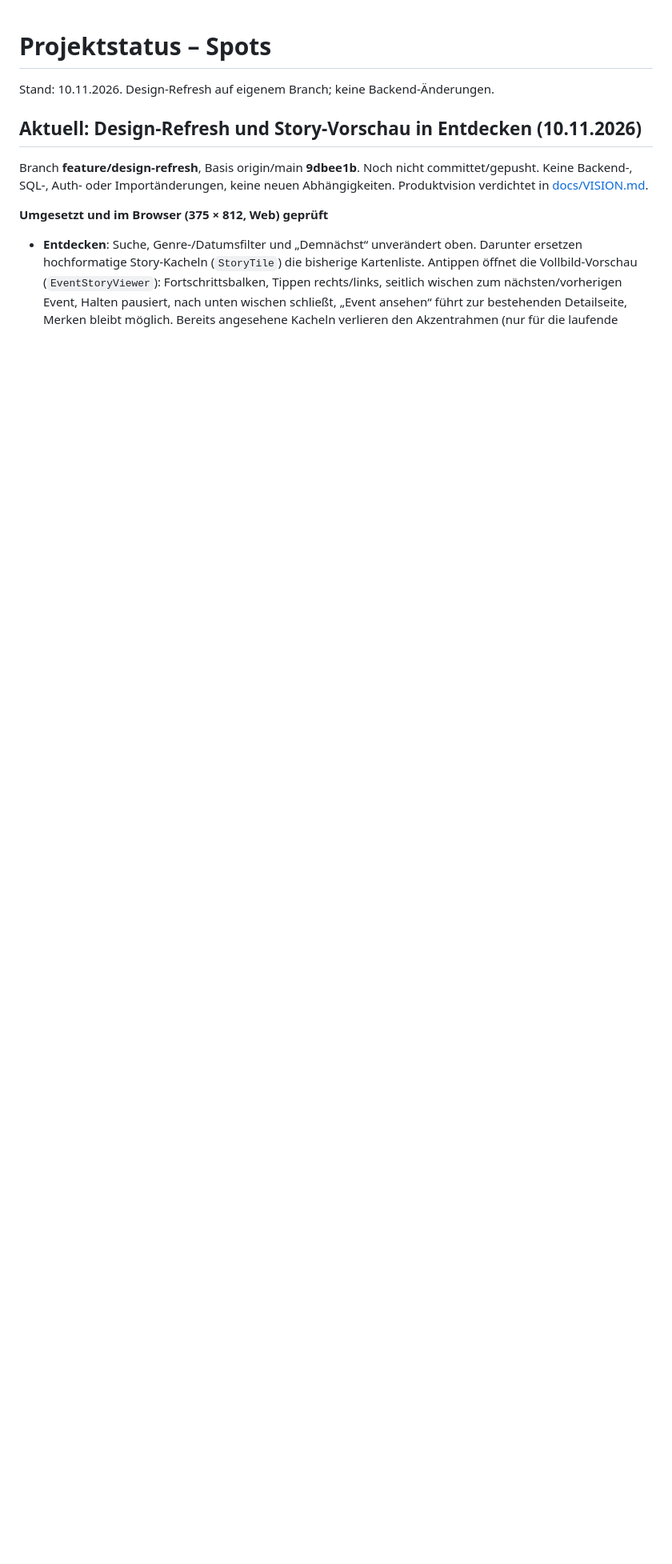
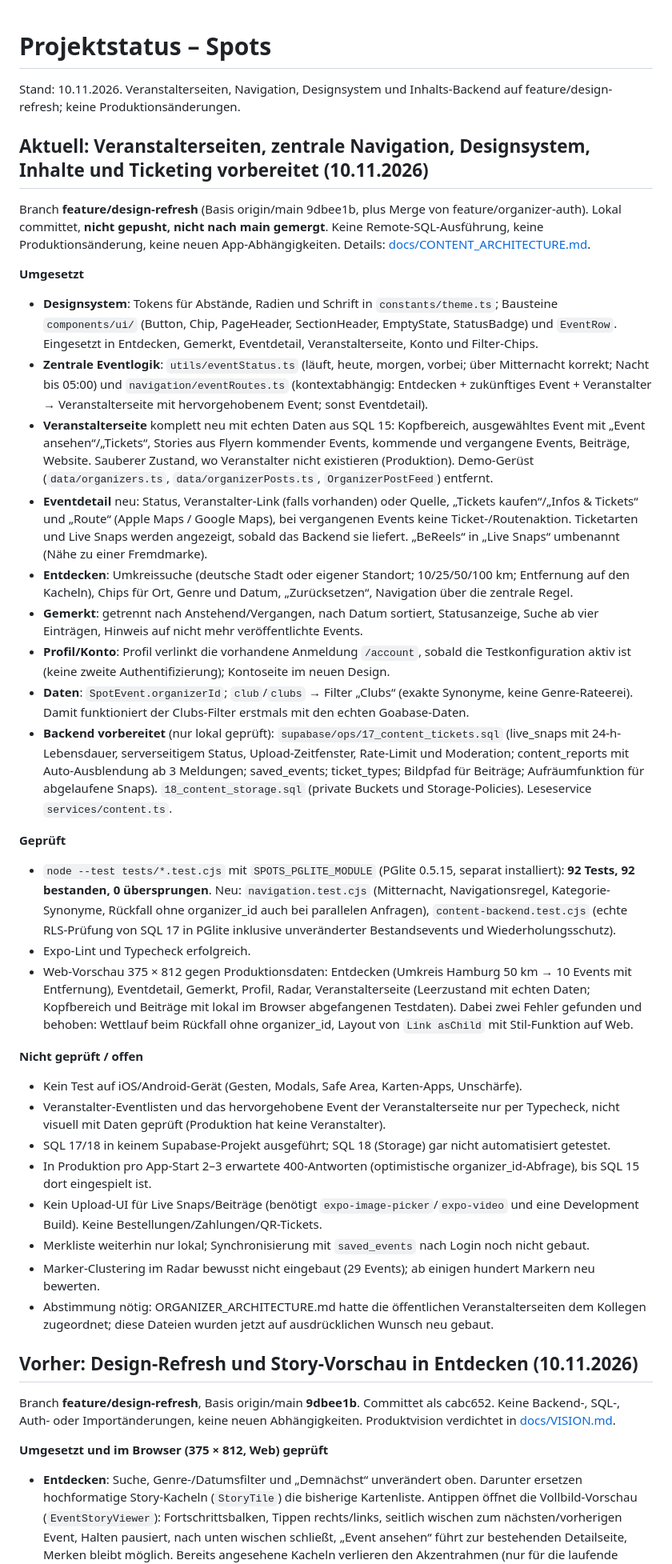
Before and after one commit to nenokomo/Spots., a Markdown page: PROJECT_STATUS.md, the part around the change. Shown at 80% size. Rendered like a GitHub page; blank space fills up the shorter version.

```diff
--- a/PROJECT_STATUS.md
+++ b/PROJECT_STATUS.md
@@ -1,10 +1,40 @@
 # Projektstatus – Spots
 
-Stand: 10.11.2026. Design-Refresh auf eigenem Branch; keine Backend-Änderungen.
+Stand: 10.11.2026. Veranstalterseiten, Navigation, Designsystem und Inhalts-Backend auf feature/design-refresh; keine Produktionsänderungen.
 
-## Aktuell: Design-Refresh und Story-Vorschau in Entdecken (10.11.2026)
+## Aktuell: Veranstalterseiten, zentrale Navigation, Designsystem, Inhalte und Ticketing vorbereitet (10.11.2026)
 
-Branch **feature/design-refresh**, Basis origin/main **9dbee1b**. Noch nicht committet/gepusht. Keine Backend-, SQL-, Auth- oder Importänderungen, keine neuen Abhängigkeiten. Produktvision verdichtet in [docs/VISION.md](docs/VISION.md).
+Branch **feature/design-refresh** (Basis origin/main 9dbee1b, plus Merge von feature/organizer-auth). Lokal committet, **nicht gepusht, nicht nach main gemergt**. Keine Remote-SQL-Ausführung, keine Produktionsänderung, keine neuen App-Abhängigkeiten. Details: [docs/CONTENT_ARCHITECTURE.md](docs/CONTENT_ARCHITECTURE.md).
+
+**Umgesetzt**
+- **Designsystem**: Tokens für Abstände, Radien und Schrift in `constants/theme.ts`; Bausteine `components/ui/` (Button, Chip, PageHeader, SectionHeader, EmptyState, StatusBadge) und `EventRow`. Eingesetzt in Entdecken, Gemerkt, Eventdetail, Veranstalterseite, Konto und Filter-Chips.
+- **Zentrale Eventlogik**: `utils/eventStatus.ts` (läuft, heute, morgen, vorbei; über Mitternacht korrekt; Nacht bis 05:00) und `navigation/eventRoutes.ts` (kontextabhängig: Entdecken + zukünftiges Event + Veranstalter → Veranstalterseite mit hervorgehobenem Event; sonst Eventdetail).
+- **Veranstalterseite** komplett neu mit echten Daten aus SQL 15: Kopfbereich, ausgewähltes Event mit „Event ansehen“/„Tickets“, Stories aus Flyern kommender Events, kommende und vergangene Events, Beiträge, Website. Sauberer Zustand, wo Veranstalter nicht existieren (Produktion). Demo-Gerüst (`data/organizers.ts`, `data/organizerPosts.ts`, `OrganizerPostFeed`) entfernt.
+- **Eventdetail** neu: Status, Veranstalter-Link (falls vorhanden) oder Quelle, „Tickets kaufen“/„Infos & Tickets“ und „Route“ (Apple Maps / Google Maps), bei vergangenen Events keine Ticket-/Routenaktion. Ticketarten und Live Snaps werden angezeigt, sobald das Backend sie liefert. „BeReels“ in „Live Snaps“ umbenannt (Nähe zu einer Fremdmarke).
+- **Entdecken**: Umkreissuche (deutsche Stadt oder eigener Standort; 10/25/50/100 km; Entfernung auf den Kacheln), Chips für Ort, Genre und Datum, „Zurücksetzen“, Navigation über die zentrale Regel.
+- **Gemerkt**: getrennt nach Anstehend/Vergangen, nach Datum sortiert, Statusanzeige, Suche ab vier Einträgen, Hinweis auf nicht mehr veröffentlichte Events.
+- **Profil/Konto**: Profil verlinkt die vorhandene Anmeldung `/account`, sobald die Testkonfiguration aktiv ist (keine zweite Authentifizierung); Kontoseite im neuen Design.
+- **Daten**: `SpotEvent.organizerId`; `club`/`clubs` → Filter „Clubs“ (exakte Synonyme, keine Genre-Rateerei). Damit funktioniert der Clubs-Filter erstmals mit den echten Goabase-Daten.
+- **Backend vorbereitet** (nur lokal geprüft): `supabase/ops/17_content_tickets.sql` (live_snaps mit 24-h-Lebensdauer, serverseitigem Status, Upload-Zeitfenster, Rate-Limit und Moderation; content_reports mit Auto-Ausblendung ab 3 Meldungen; saved_events; ticket_types; Bildpfad für Beiträge; Aufräumfunktion für abgelaufene Snaps). `18_content_storage.sql` (private Buckets und Storage-Policies). Leseservice `services/content.ts`.
+
+**Geprüft**
+- `node --test tests/*.test.cjs` mit `SPOTS_PGLITE_MODULE` (PGlite 0.5.15, separat installiert): **92 Tests, 92 bestanden, 0 übersprungen**. Neu: `navigation.test.cjs` (Mitternacht, Navigationsregel, Kategorie-Synonyme, Rückfall ohne organizer_id auch bei parallelen Anfragen), `content-backend.test.cjs` (echte RLS-Prüfung von SQL 17 in PGlite inklusive unveränderter Bestandsevents und Wiederholungsschutz).
+- Expo-Lint und Typecheck erfolgreich.
+- Web-Vorschau 375 × 812 gegen Produktionsdaten: Entdecken (Umkreis Hamburg 50 km → 10 Events mit Entfernung), Eventdetail, Gemerkt, Profil, Radar, Veranstalterseite (Leerzustand mit echten Daten; Kopfbereich und Beiträge mit lokal im Browser abgefangenen Testdaten). Dabei zwei Fehler gefunden und behoben: Wettlauf beim Rückfall ohne organizer_id, Layout von `Link asChild` mit Stil-Funktion auf Web.
+
+**Nicht geprüft / offen**
+- Kein Test auf iOS/Android-Gerät (Gesten, Modals, Safe Area, Karten-Apps, Unschärfe).
+- Veranstalter-Eventlisten und das hervorgehobene Event der Veranstalterseite nur per Typecheck, nicht visuell mit Daten geprüft (Produktion hat keine Veranstalter).
+- SQL 17/18 in keinem Supabase-Projekt ausgeführt; SQL 18 (Storage) gar nicht automatisiert getestet.
+- In Produktion pro App-Start 2–3 erwartete 400-Antworten (optimistische organizer_id-Abfrage), bis SQL 15 dort eingespielt ist.
+- Kein Upload-UI für Live Snaps/Beiträge (benötigt `expo-image-picker`/`expo-video` und eine Development Build). Keine Bestellungen/Zahlungen/QR-Tickets.
+- Merkliste weiterhin nur lokal; Synchronisierung mit `saved_events` nach Login noch nicht gebaut.
+- Marker-Clustering im Radar bewusst nicht eingebaut (29 Events); ab einigen hundert Markern neu bewerten.
+- Abstimmung nötig: ORGANIZER_ARCHITECTURE.md hatte die öffentlichen Veranstalterseiten dem Kollegen zugeordnet; diese Dateien wurden jetzt auf ausdrücklichen Wunsch neu gebaut.
+
+## Vorher: Design-Refresh und Story-Vorschau in Entdecken (10.11.2026)
+
+Branch **feature/design-refresh**, Basis origin/main **9dbee1b**. Committet als cabc652. Keine Backend-, SQL-, Auth- oder Importänderungen, keine neuen Abhängigkeiten. Produktvision verdichtet in [docs/VISION.md](docs/VISION.md).
 
 **Umgesetzt und im Browser (375 × 812, Web) geprüft**
 - **Entdecken**: Suche, Genre-/Datumsfilter und „Demnächst“ unverändert oben. Darunter ersetzen hochformatige Story-Kacheln (`StoryTile`) die bisherige Kartenliste. Antippen öffnet die Vollbild-Vorschau (`EventStoryViewer`): Fortschrittsbalken, Tippen rechts/links, seitlich wischen zum nächsten/vorherigen Event, Halten pausiert, nach unten wischen schließt, „Event ansehen“ führt zur bestehenden Detailseite, Merken bleibt möglich. Bereits angesehene Kacheln verlieren den Akzentrahmen (nur für die laufende Sitzung). Bei reduzierter Bewegung kein automatisches Weiterschalten.
```
Also changed, not shown: docs/CONTENT_ARCHITECTURE.md (added, +64 -0 lines), docs/README.md (+2 -0 lines).
